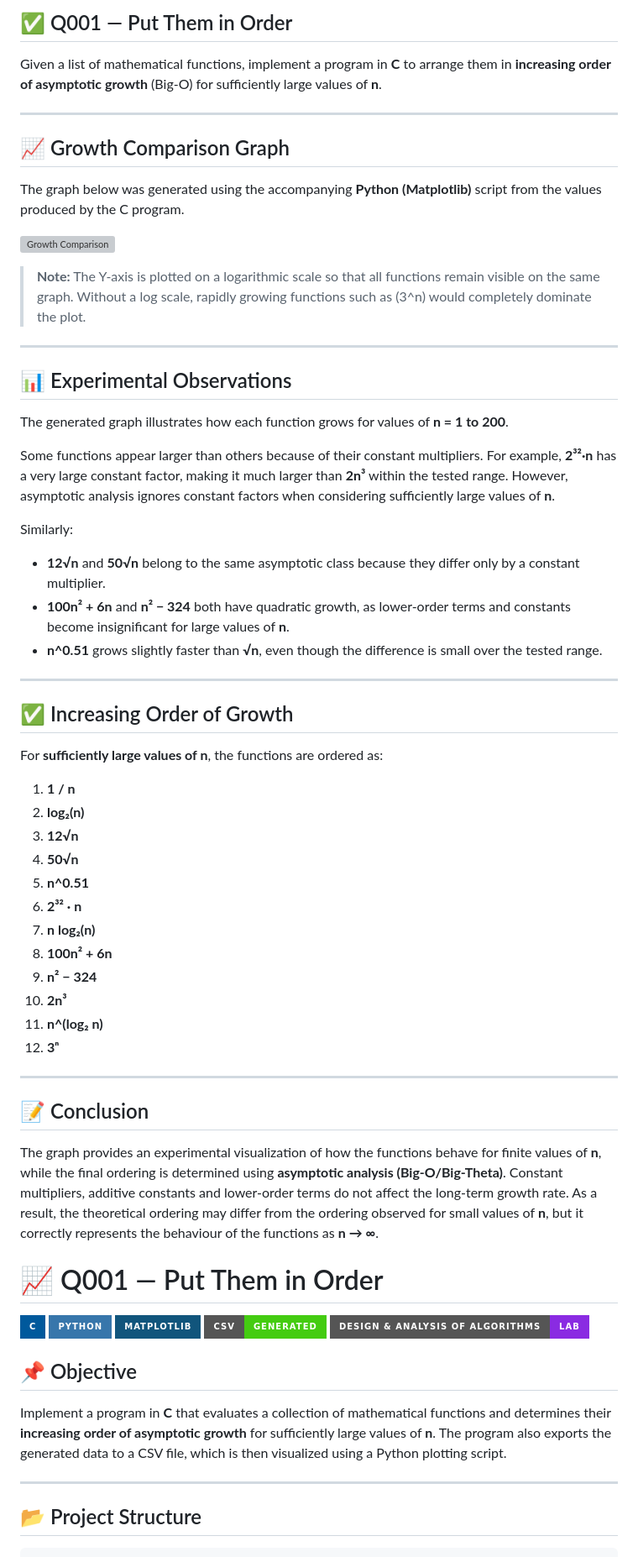
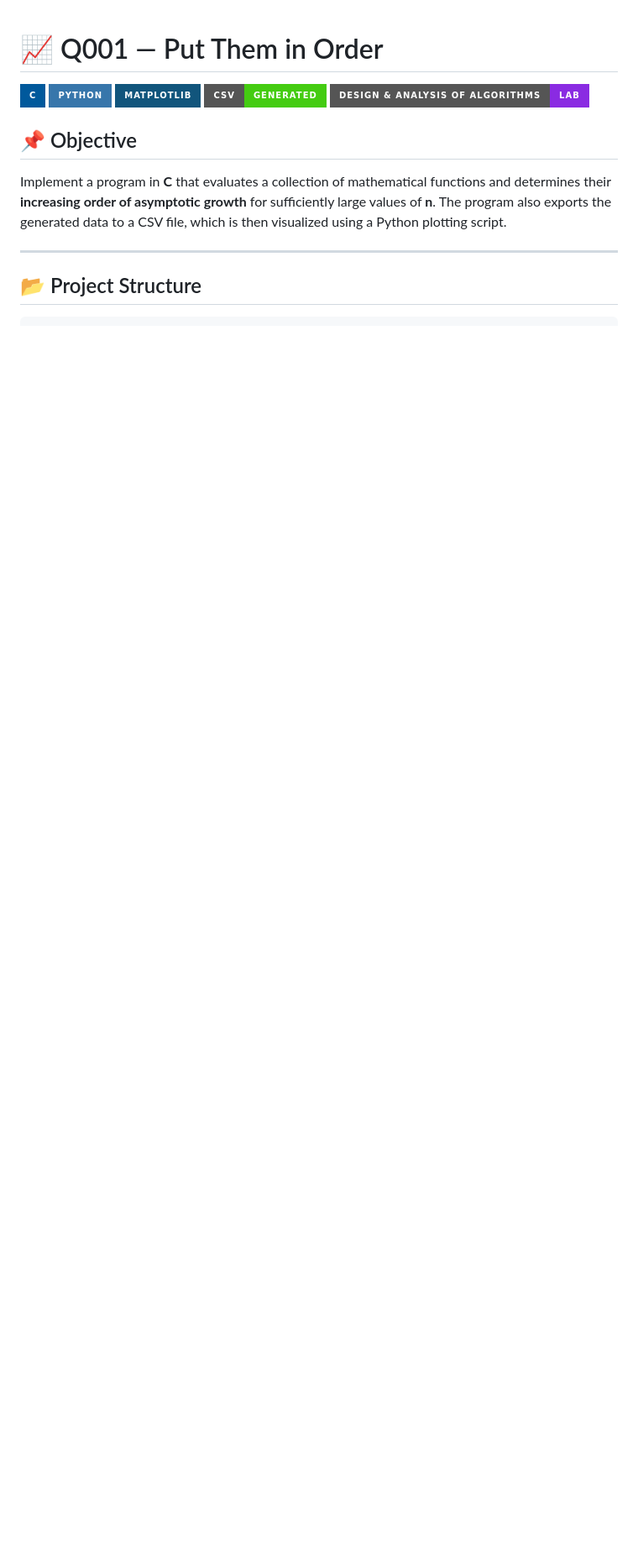
Before and after one commit to rishav-netizen/Design-and-Analysis-of-Algorithms-DAA, a Markdown page: LAB1/Q1/README.md, the part around the change. Shown at 84% size. GitHub-like rendering; badges without logos; blank space fills up the shorter version; grey boxes are pictures that could not be loaded.

Commit message:
minor readme changes

```diff
--- a/LAB1/Q1/README.md
+++ b/LAB1/Q1/README.md
@@ -1,54 +1,3 @@
-## ✅ Q001 — Put Them in Order
-Given a list of mathematical functions, implement a program in **C** to arrange them in **increasing order of asymptotic growth** (Big-O) for sufficiently large values of **n**.
-
----
-
-## 📈 Growth Comparison Graph
-
-The graph below was generated using the accompanying **Python (Matplotlib)** script from the values produced by the C program.
-
-![Growth Comparison](growth_comparison.png)
-
-> **Note:** The Y-axis is plotted on a logarithmic scale so that all functions remain visible on the same graph. Without a log scale, rapidly growing functions such as \(3^n\) would completely dominate the plot.
-
----
-
-## 📊 Experimental Observations
-
-The generated graph illustrates how each function grows for values of **n = 1 to 200**.
-
-Some functions appear larger than others because of their constant multipliers. For example, **2³²·n** has a very large constant factor, making it much larger than **2n³** within the tested range. However, asymptotic analysis ignores constant factors when considering sufficiently large values of **n**.
-
-Similarly:
-
-- **12√n** and **50√n** belong to the same asymptotic class because they differ only by a constant multiplier.
-- **100n² + 6n** and **n² − 324** both have quadratic growth, as lower-order terms and constants become insignificant for large values of **n**.
-- **n^0.51** grows slightly faster than **√n**, even though the difference is small over the tested range.
-
----
-
-## ✅ Increasing Order of Growth
-
-For **sufficiently large values of n**, the functions are ordered as:
-
-1. **1 / n**
-2. **log₂(n)**
-3. **12√n**
-4. **50√n**
-5. **n^0.51**
-6. **2³² · n**
-7. **n log₂(n)**
-8. **100n² + 6n**
-9. **n² − 324**
-10. **2n³**
-11. **n^(log₂ n)**
-12. **3ⁿ**
-
----
-
-## 📝 Conclusion
-
-The graph provides an experimental visualization of how the functions behave for finite values of **n**, while the final ordering is determined using **asymptotic analysis (Big-O/Big-Theta)**. Constant multipliers, additive constants and lower-order terms do not affect the long-term growth rate. As a result, the theoretical ordering may differ from the ordering observed for small values of **n**, but it correctly represents the behaviour of the functions as **n → ∞**.
 # 📈 Q001 — Put Them in Order
 
 ![C](https://img.shields.io/badge/C-00599C?style=for-the-badge&logo=c&logoColor=white)
```
